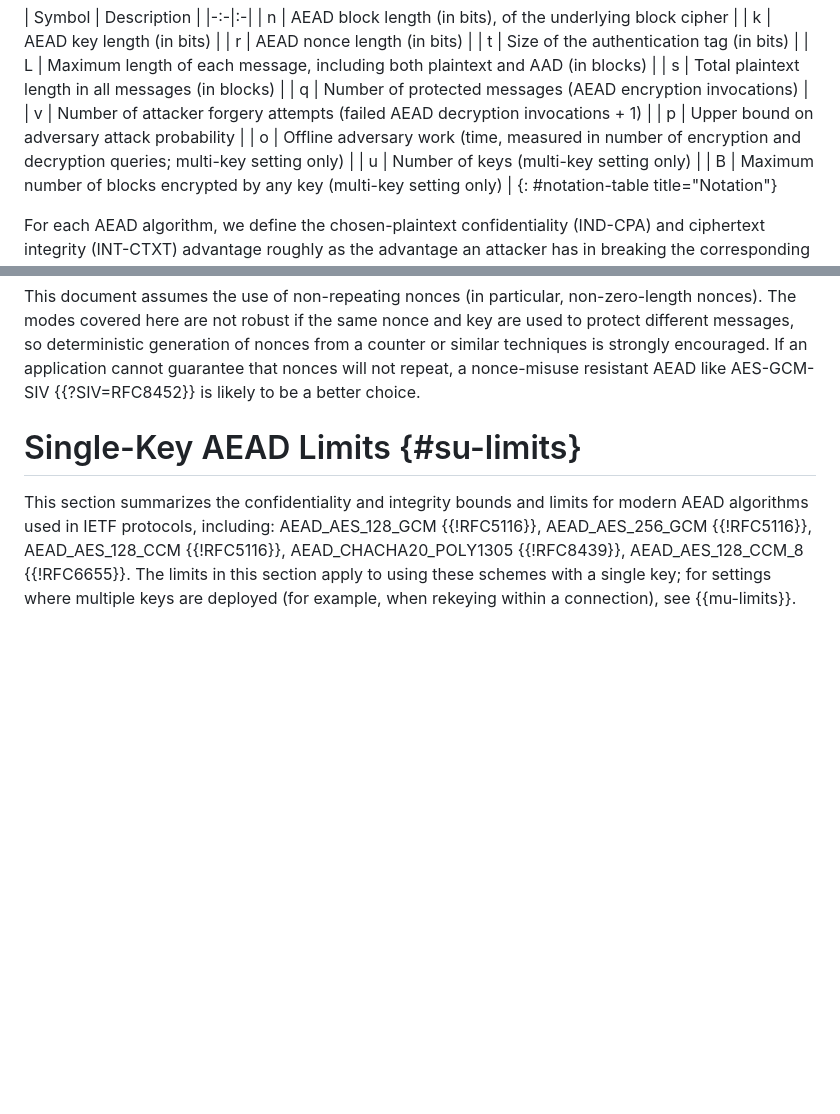
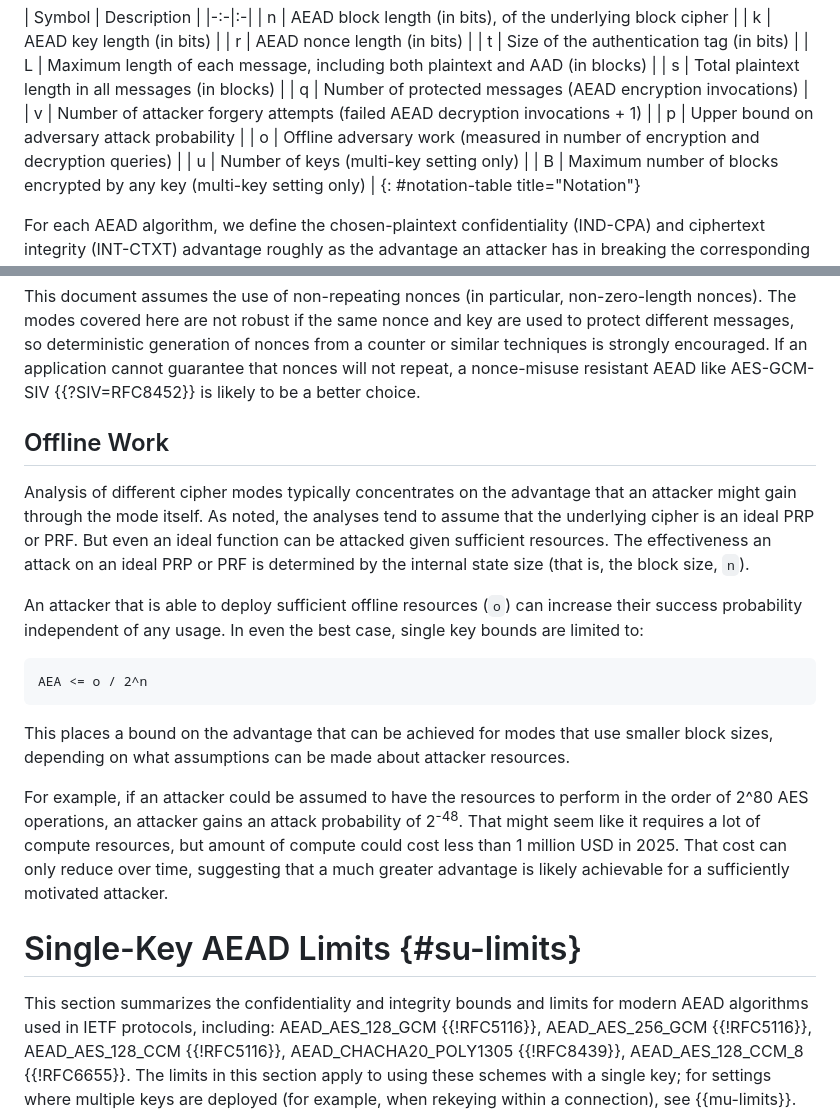
Before and after one commit to cfrg/draft-irtf-cfrg-aead-limits, a Markdown page: draft-irtf-cfrg-aead-limits.md, 2 parts joined by grey strips. Rendered like a GitHub page; blank space fills up the shorter version.

Commit message:
Add a note about offline work
I spent far too much time trying to find independent ways to reproduce
djb's cost estimates, but was unable to make a significant dent in that.
Still, that's not the central point here, so I'm keeping them.

To give an example, c8g.metal-24xl instances have a spot price of less
than USD1 per hour (https://instances.vantage.sh/aws/ec2/c8g.metal-24xl).
If we assume that those are capable of performance roughly on par with
my own machine, but with 6 times the parallel capacity, then they should be
easily capable of 3 billion blocks per second or 2^43 blocks per hour.
Spending USD1MM would therefore mean 2^63 blocks, which is a long way short
of the above estimate.

```diff
--- a/draft-irtf-cfrg-aead-limits.md
+++ b/draft-irtf-cfrg-aead-limits.md
@@ -220,7 +220,7 @@ This document defines limitations in part using the quantities in
 | q | Number of protected messages (AEAD encryption invocations) |
 | v | Number of attacker forgery attempts (failed AEAD decryption invocations + 1) |
 | p | Upper bound on adversary attack probability |
-| o | Offline adversary work (time, measured in number of encryption and decryption queries; multi-key setting only) |
+| o | Offline adversary work (measured in number of encryption and decryption queries) |
 | u | Number of keys (multi-key setting only) |
 | B | Maximum number of blocks encrypted by any key (multi-key setting only) |
 {: #notation-table title="Notation"}
@@ -339,6 +339,35 @@ protect different messages, so deterministic generation of nonces from a counter
 similar techniques is strongly encouraged.  If an application cannot guarantee that
 nonces will not repeat, a nonce-misuse resistant AEAD like AES-GCM-SIV {{?SIV=RFC8452}} is
 likely to be a better choice.
+
+
+## Offline Work
+
+Analysis of different cipher modes typically concentrates on the advantage that
+an attacker might gain through the mode itself.  As noted, the analyses tend to
+assume that the underlying cipher is an ideal PRP or PRF.  But even an ideal
+function can be attacked given sufficient resources.  The effectiveness an
+attack on an ideal PRP or PRF is determined by the internal state size (that is,
+the block size, `n`).
+
+An attacker that is able to deploy sufficient offline resources (`o`) can
+increase their success probability independent of any usage.  In even the best
+case, single key bounds are limited to:
+
+~~~
+AEA <= o / 2^n
+~~~
+
+This places a bound on the advantage that can be achieved for modes that use
+smaller block sizes, depending on what assumptions can be made about attacker
+resources.
+
+For example, if an attacker could be assumed to have the resources to perform in
+the order of 2^80 AES operations, an attacker gains an attack probability of
+2<sup>-48</sup>.  That might seem like it requires a lot of compute resources,
+but amount of compute could cost less than 1 million USD in 2025. That cost can
+only reduce over time, suggesting that a much greater advantage is likely
+achievable for a sufficiently motivated attacker.
 
 
 # Single-Key AEAD Limits {#su-limits}
```
